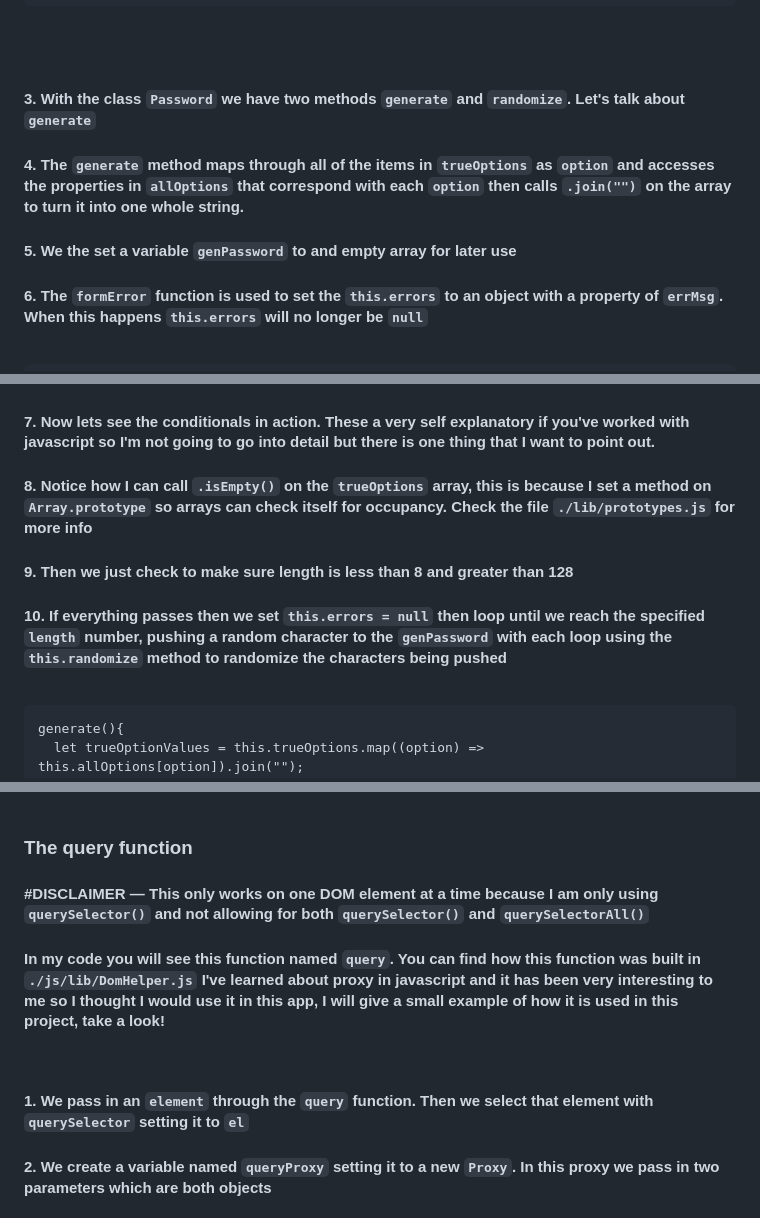
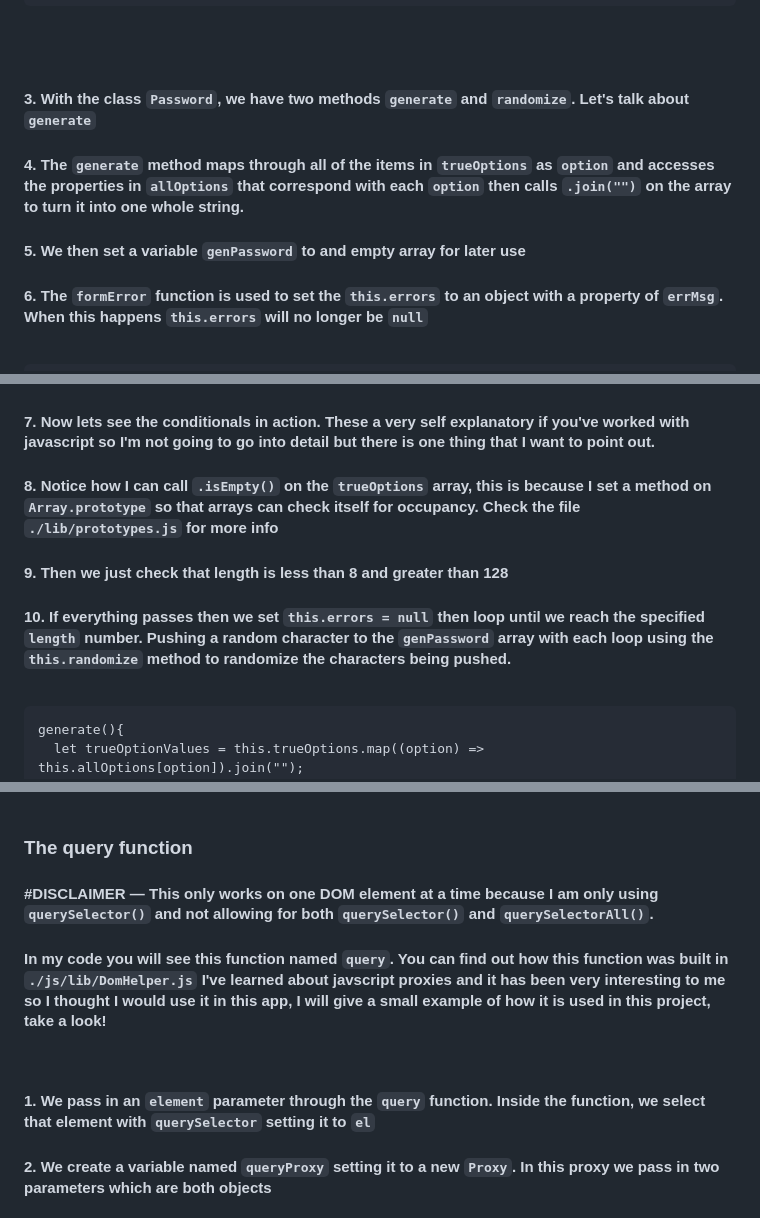
Before and after one commit to jimenez2society/-pwdg-, a Markdown page: README.md, 3 parts joined by grey strips. Drawn GitHub-style.

Commit message:
corrected some spelling in the README.md. Gave more of an explaination to why I decided to use the different classes and methods that I used

```diff
--- a/README.md
+++ b/README.md
@@ -48,11 +50,11 @@ class Password{
 <br/>
 <br/>
 
-#### 3. With the class `Password` we have two methods `generate` and `randomize`. Let's talk about `generate`
+#### 3. With the class `Password`, we have two methods `generate` and `randomize`. Let's talk about `generate`
 
 #### 4. The `generate` method maps through all of the items in `trueOptions` as `option` and accesses the properties in `allOptions` that correspond with each `option` then calls `.join("")` on the array to turn it into one whole string.
 
-#### 5. We the set a variable `genPassword` to and empty array for later use
+#### 5. We then set a variable `genPassword` to and empty array for later use
 
 #### 6. The `formError` function is used to set the `this.errors` to an object with a property of `errMsg`. When this happens `this.errors` will no longer be `null`
 
@@ -75,11 +77,11 @@ generate(){
 
 #### 7. Now lets see the conditionals in action. These a very self explanatory if you've worked with javascript so I'm not going to go into detail but there is one thing that I want to point out.
 
-#### 8. Notice how I can call `.isEmpty()` on the `trueOptions` array, this is because I set a method on `Array.prototype` so arrays can check itself for occupancy. Check the file `./lib/prototypes.js` for more info
+#### 8. Notice how I can call `.isEmpty()` on the `trueOptions` array, this is because I set a method on `Array.prototype` so that arrays can check itself for occupancy. Check the file `./lib/prototypes.js` for more info
 
-#### 9. Then we just check to make sure length is less than 8 and greater than 128
+#### 9. Then we just check that length is less than 8 and greater than 128
 
-#### 10. If everything passes then we set `this.errors = null` then loop until we reach the specified `length` number, pushing a random character to the `genPassword` with each loop using the `this.randomize` method to randomize the characters being pushed
+#### 10. If everything passes then we set `this.errors = null` then loop until we reach the specified `length` number. Pushing a random character to the `genPassword` array with each loop using the `this.randomize` method to randomize the characters being pushed.
 
 <br/>
 
@@ -127,13 +129,13 @@ radomize(string) {
 
 ### **The query function**
 
-#### #DISCLAIMER — This only works on one DOM element at a time because I am only using `querySelector()` and not allowing for both `querySelector()` and `querySelectorAll()`
+#### #DISCLAIMER — This only works on one DOM element at a time because I am only using `querySelector()` and not allowing for both `querySelector()` and `querySelectorAll()`.
 
-#### In my code you will see this function named `query`. You can find how this function was built in `./js/lib/DomHelper.js` I've learned about proxy in javascript and it has been very interesting to me so I thought I would use it in this app, I will give a small example of how it is used in this project, take a look!
+#### In my code you will see this function named `query`. You can find out how this function was built in `./js/lib/DomHelper.js` I've learned about javscript proxies and it has been very interesting to me so I thought I would use it in this app, I will give a small example of how it is used in this project, take a look!
 
 <br/>
 
-#### 1. We pass in an `element` through the `query` function. Then we select that element with `querySelector` setting it to `el`
+#### 1. We pass in an `element` parameter through the `query` function. Inside the function, we select that element with `querySelector` setting it to `el`
 
 #### 2. We create a variable named `queryProxy` setting it to a new `Proxy`. In this proxy we pass in two parameters which are both objects
 
```
Also changed, not shown: other parts of README.md (+8 -1 lines).
